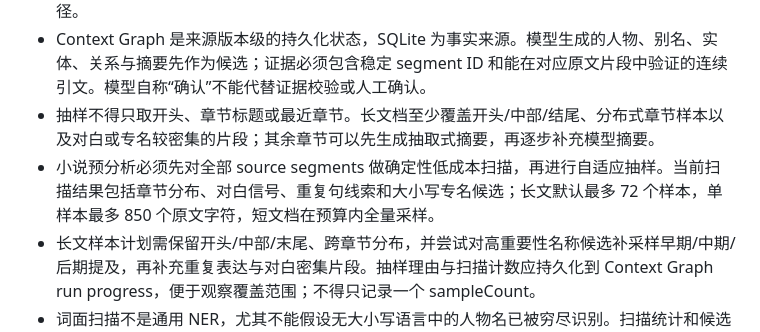
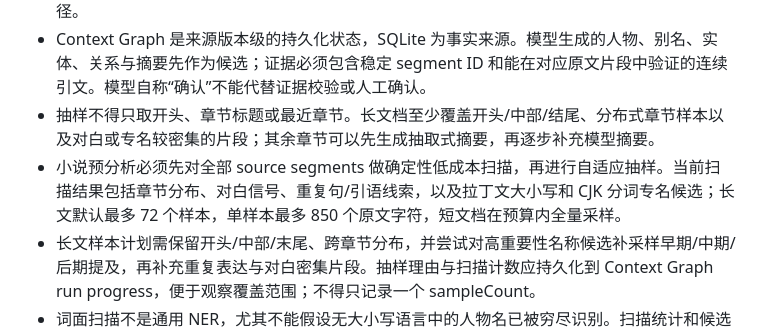
Before and after one commit to devweekly/vocal-saga, a Markdown page: local-agent-service/AGENTS.md, the part around the change. Drawn GitHub-style.

Commit message:
docs(local-agent): clarify multilingual book scan heuristics

```diff
--- a/local-agent-service/AGENTS.md
+++ b/local-agent-service/AGENTS.md
@@ -43,7 +43,7 @@
 - EPUB 按 OPF manifest/spine 顺序读取，保留章节/内容路径、标题与稳定片段 ID。解析必须有文件大小、解压大小、片段数、超时及路径安全边界；不得将 ZIP 条目解压到用户可控的任意路径。
 - Context Graph 是来源版本级的持久化状态，SQLite 为事实来源。模型生成的人物、别名、实体、关系与摘要先作为候选；证据必须包含稳定 segment ID 和能在对应原文片段中验证的连续引文。模型自称“确认”不能代替证据校验或人工确认。
 - 抽样不得只取开头、章节标题或最近章节。长文档至少覆盖开头/中部/结尾、分布式章节样本以及对白或专名较密集的片段；其余章节可以先生成抽取式摘要，再逐步补充模型摘要。
-- 小说预分析必须先对全部 source segments 做确定性低成本扫描，再进行自适应抽样。当前扫描结果包括章节分布、对白信号、重复句线索和大小写专名候选；长文默认最多 72 个样本，单样本最多 850 个原文字符，短文档在预算内全量采样。
+- 小说预分析必须先对全部 source segments 做确定性低成本扫描，再进行自适应抽样。当前扫描结果包括章节分布、对白信号、重复句/引语线索，以及拉丁文大小写和 CJK 分词专名候选；长文默认最多 72 个样本，单样本最多 850 个原文字符，短文档在预算内全量采样。
 - 长文样本计划需保留开头/中部/末尾、跨章节分布，并尝试对高重要性名称候选补采样早期/中期/后期提及，再补充重复表达与对白密集片段。抽样理由与扫描计数应持久化到 Context Graph run progress，便于观察覆盖范围；不得只记录一个 sampleCount。
 - 词面扫描不是通用 NER，尤其不能假设无大小写语言中的人物名已被穷尽识别。扫描统计和候选名称只能指导采样，不是事实；每个被保存的图谱结论仍需来自被采样片段的可验证原文引文。证据查询应返回 source segment ID、章节路径和原文顺序。
 - 维护合成小说质量回归集，至少覆盖漏译、名称/别名漂移、重复台词不一致、后文揭秘泄漏；人物声音需另有人工盲审样例，不能用自动流畅度或一个总分代替。合成样本只能验证确定性规则和失败控制，不得冒称是真实模型效果基线。
```
